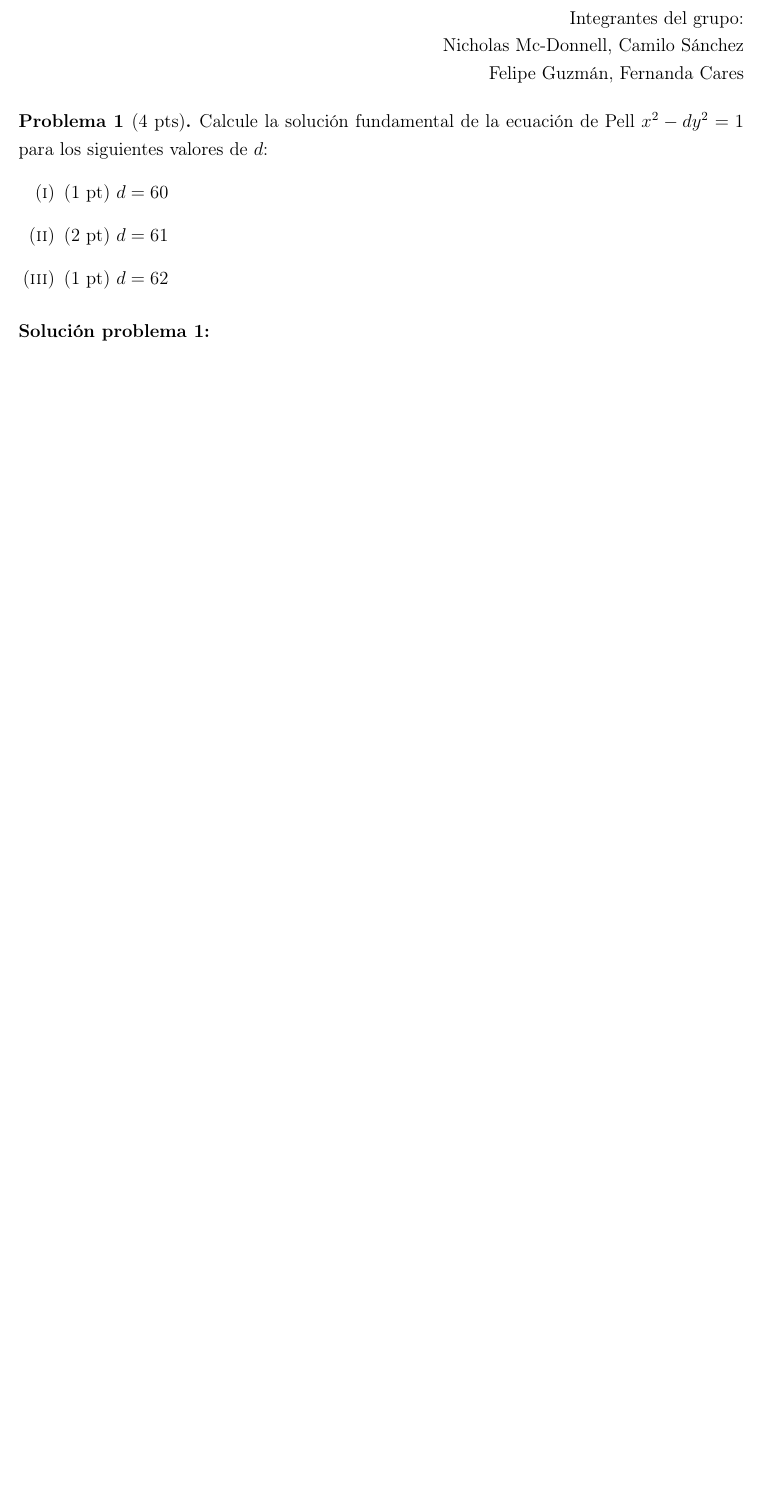
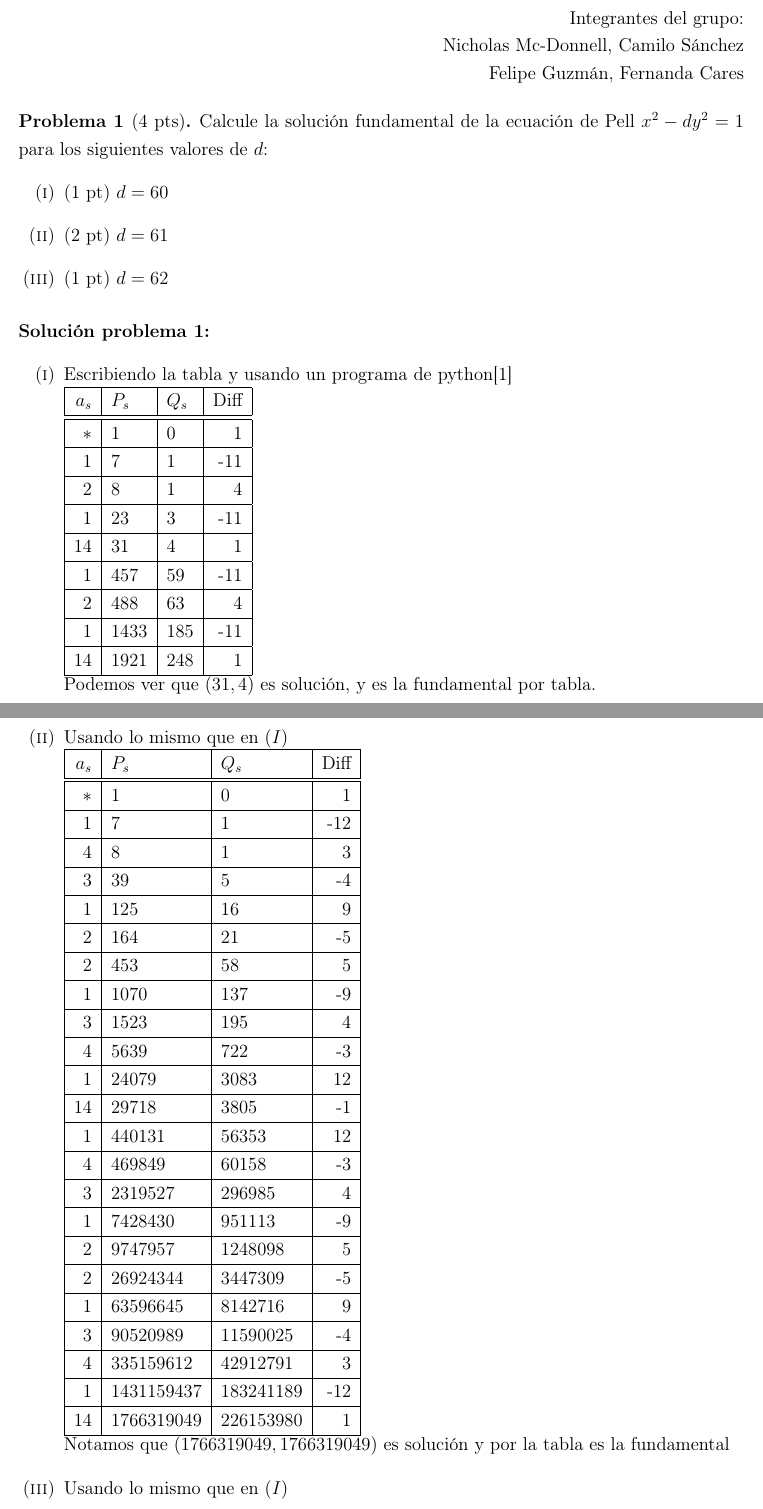
Before and after one commit to N9199/Tareas-Teoria-de-Numeros, a LaTeX problem sheet (Tarea 7/Tarea 7.tex, which reads Templates/Notetaking.tex): part of page 1 of 3 before the commit and two parts of pages 1 and 2 of 5 after it, the two joined at a grey line, cut so that both start at the same text, the shorter picture padded with empty space. Compiled offline with pdfLaTeX.

Commit message:
Tarea 7, Problema 1

```diff
--- a/Tarea 7/Tarea 7.tex
+++ b/Tarea 7/Tarea 7.tex
@@ -40,4 +40,85 @@
 \end{prob}
 
 \begin{sol}
+	\begin{enumerate}[label = (\roman*)]
+		\item Escribiendo la tabla y usando un programa de python\cite{prog}\\
+		      \begin{tabular}{| r | l | l | r |}
+			      \hline
+			      $a_s$ & $P_s$ & $Q_s$ & Diff \\
+			      \hline\hline
+			      $*$   & 1     & 0     & 1    \\
+			      \hline
+			      1     & 7     & 1     & -11  \\
+			      \hline
+			      2     & 8     & 1     & 4    \\
+			      \hline
+			      1     & 23    & 3     & -11  \\
+			      \hline
+			      14    & 31    & 4     & 1    \\
+			      \hline
+			      1     & 457   & 59    & -11  \\
+			      \hline
+			      2     & 488   & 63    & 4    \\
+			      \hline
+			      1     & 1433  & 185   & -11  \\
+			      \hline
+			      14    & 1921  & 248   & 1    \\
+			      \hline
+		      \end{tabular}\\
+		      Podemos ver que $(31,4)$ es solución, y es la fundamental por tabla.
+		\item Usando lo mismo que en $(I)$\\
+		      \begin{tabular}{| r | l | l | r |}
+			      \hline
+			      $a_s$ & $P_s$      & $Q_s$     & Diff \\
+			      \hline\hline
+			      $*$   & 1          & 0         & 1    \\
+			      \hline
+			      1     & 7          & 1         & -12  \\
+			      \hline
+			      4     & 8          & 1         & 3    \\
+			      \hline
+			      3     & 39         & 5         & -4   \\
+			      \hline
+			      1     & 125        & 16        & 9    \\
+			      \hline
+			      2     & 164        & 21        & -5   \\
+			      \hline
+			      2     & 453        & 58        & 5    \\
+			      \hline
+			      1     & 1070       & 137       & -9   \\
+			      \hline
+			      3     & 1523       & 195       & 4    \\
+			      \hline
+			      4     & 5639       & 722       & -3   \\
+			      \hline
+			      1     & 24079      & 3083      & 12   \\
+			      \hline
+			      14    & 29718      & 3805      & -1   \\
+			      \hline
+			      1     & 440131     & 56353     & 12   \\
+			      \hline
+			      4     & 469849     & 60158     & -3   \\
+			      \hline
+			      3     & 2319527    & 296985    & 4    \\
+			      \hline
+			      1     & 7428430    & 951113    & -9   \\
+			      \hline
+			      2     & 9747957    & 1248098   & 5    \\
+			      \hline
+			      2     & 26924344   & 3447309   & -5   \\
+			      \hline
+			      1     & 63596645   & 8142716   & 9    \\
+			      \hline
+			      3     & 90520989   & 11590025  & -4   \\
+			      \hline
+			      4     & 335159612  & 42912791  & 3    \\
+			      \hline
+			      1     & 1431159437 & 183241189 & -12  \\
+			      \hline
+			      14    & 1766319049 & 226153980 & 1    \\
+			      \hline
+		      \end{tabular}\\
+		      Notamos que $(1766319049,1766319049)$ es solución y por la tabla es la fundamental
 
+		\item Usando lo mismo que en $(I)$\\
+		      \begin{tabular}{| r | l | l | r |}
@@ -44,3 +148,4 @@
+	\end{enumerate}
 \end{sol}
 
 \begin{prob}[2 pts. c/u]
--- a/Templates/Notetaking.tex
+++ b/Templates/Notetaking.tex
@@ -13,6 +13,7 @@
 \usepackage{color,graphicx}
 \usepackage{fullpage}
 \usepackage{multicol}
+\usepackage{tabularx}
 
 \graphicspath{{../figures/}}
 
```
Also changed, not shown: Tarea 7/Tarea.bib (added, +6 -0 lines), Tarea 7/Tarea 7.pdf, Tarea 7/Tarea 7.tex (32 more changed lines), 1 other file.
